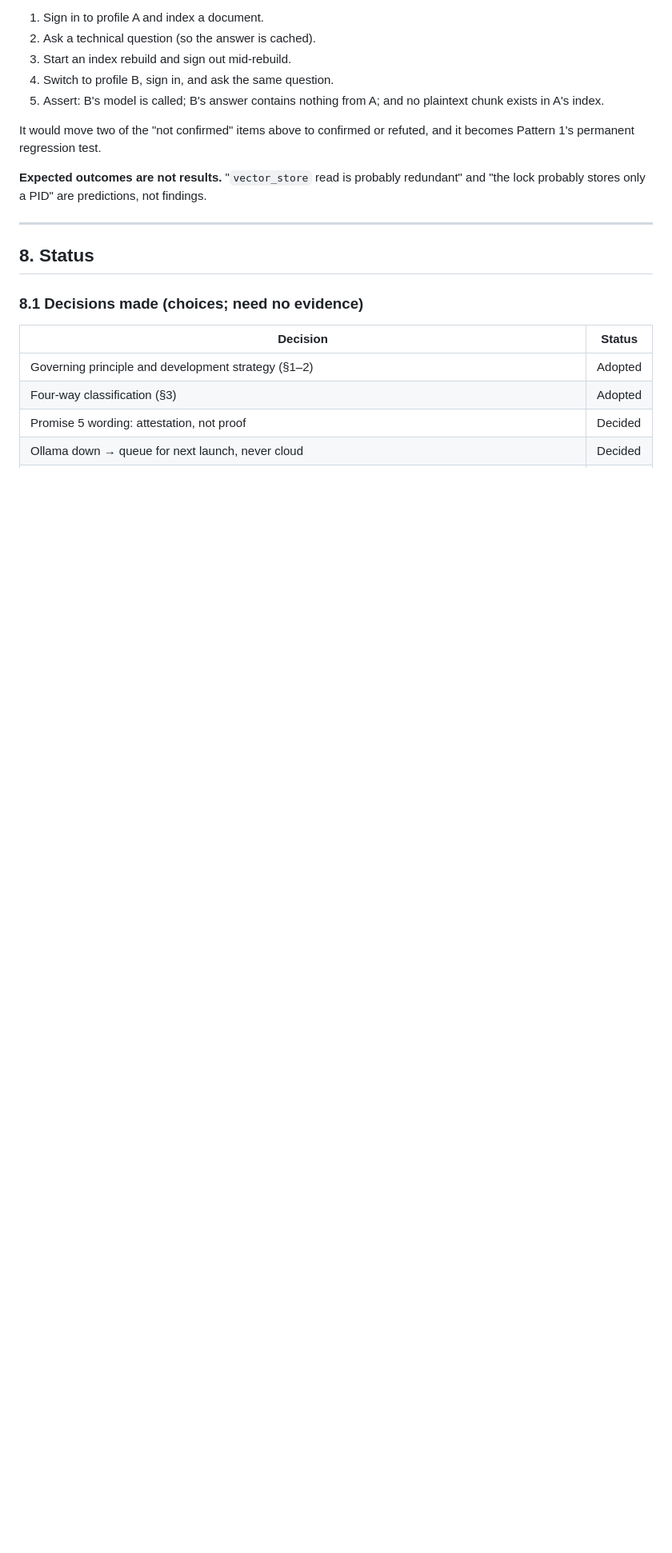
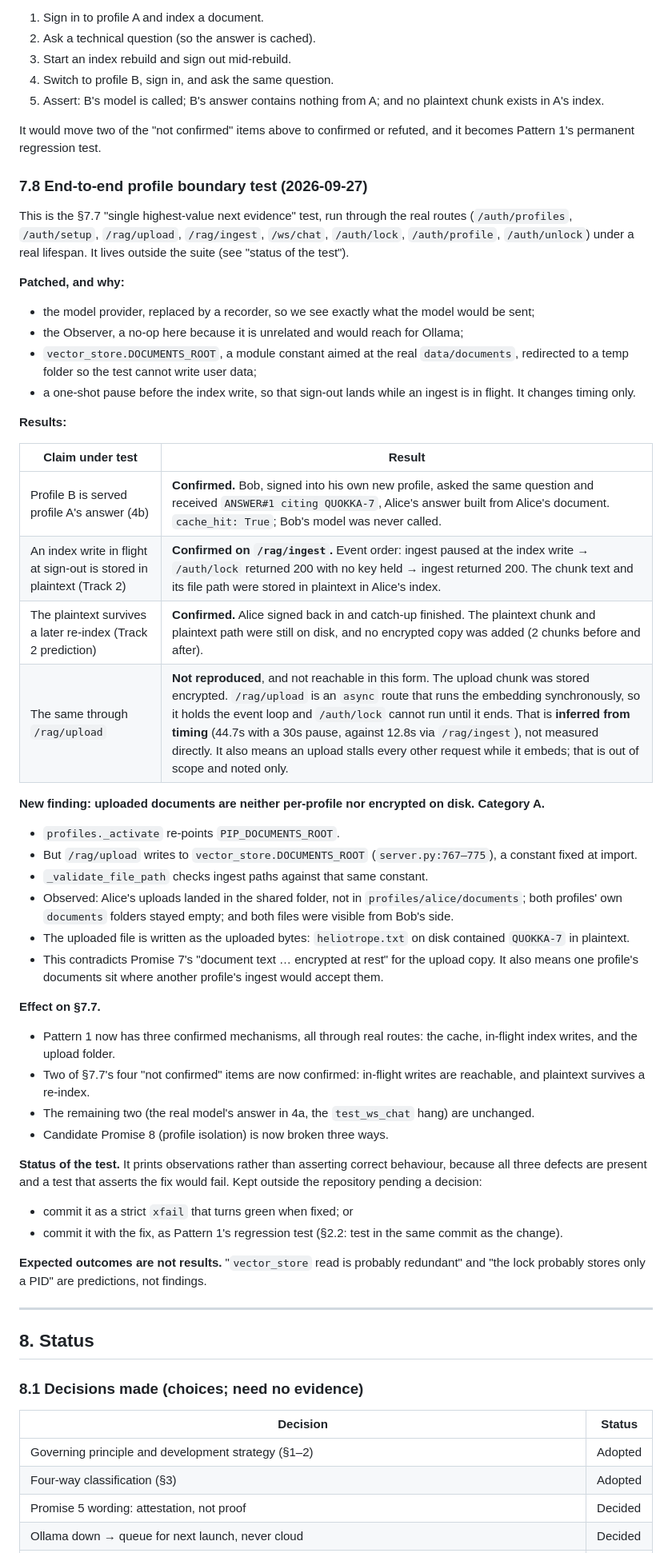
Before and after one commit to anoopmagar141/Personal-Inteligence-Platform-PIP-, a Markdown page: docs/FREEZE_LIST.md, the part around one of its changes. Shown at 80% size. Rendered like a GitHub page; blank space fills up the shorter version.

Commit message:
Record the end-to-end profile boundary test
Through the real auth, RAG and chat routes: profile B was served
profile A's answer built from A's document (cache hit, B's model never
called); an ingest in flight when /auth/lock returned stored its chunk
and path in plaintext, and that plaintext survived A's next sign-in and
catch-up; and uploads are written to vector_store.DOCUMENTS_ROOT, a
shared folder the profile switch never re-points, as plaintext bytes.
The /rag/upload variant did not interleave with sign-out (it holds the
event loop). The test stays outside the suite pending a decision on
xfail vs committing it with the fix. Report only; FREEZE_LIST §7.8.

Co-Authored-By: Claude Opus 5.5 <noreply@anthropic.com>

```diff
--- a/docs/FREEZE_LIST.md
+++ b/docs/FREEZE_LIST.md
@@ -736,6 +736,64 @@ One end-to-end test through the real routes:
 It would move two of the "not confirmed" items above to confirmed or
 refuted, and it becomes Pattern 1's permanent regression test.
 
+### 7.8 End-to-end profile boundary test (2026-09-27)
+
+This is the §7.7 "single highest-value next evidence" test, run through the
+real routes (`/auth/profiles`, `/auth/setup`, `/rag/upload`, `/rag/ingest`,
+`/ws/chat`, `/auth/lock`, `/auth/profile`, `/auth/unlock`) under a real
+lifespan. It lives outside the suite (see "status of the test").
+
+**Patched, and why:**
+- the model provider, replaced by a recorder, so we see exactly what the
+  model would be sent;
+- the Observer, a no-op here because it is unrelated and would reach for
+  Ollama;
+- `vector_store.DOCUMENTS_ROOT`, a module constant aimed at the real
+  `data/documents`, redirected to a temp folder so the test cannot write
+  user data;
+- a one-shot pause before the index write, so that sign-out lands while an
+  ingest is in flight. It changes timing only.
+
+**Results:**
+
+| Claim under test | Result |
+|---|---|
+| Profile B is served profile A's answer (4b) | **Confirmed.** Bob, signed into his own new profile, asked the same question and received `ANSWER#1 citing QUOKKA-7`, Alice's answer built from Alice's document. `cache_hit: True`; Bob's model was never called. |
+| An index write in flight at sign-out is stored in plaintext (Track 2) | **Confirmed on `/rag/ingest`.** Event order: ingest paused at the index write → `/auth/lock` returned 200 with no key held → ingest returned 200. The chunk text and its file path were stored in plaintext in Alice's index. |
+| The plaintext survives a later re-index (Track 2 prediction) | **Confirmed.** Alice signed back in and catch-up finished. The plaintext chunk and plaintext path were still on disk, and no encrypted copy was added (2 chunks before and after). |
+| The same through `/rag/upload` | **Not reproduced**, and not reachable in this form. The upload chunk was stored encrypted. `/rag/upload` is an `async` route that runs the embedding synchronously, so it holds the event loop and `/auth/lock` cannot run until it ends. That is **inferred from timing** (44.7s with a 30s pause, against 12.8s via `/rag/ingest`), not measured directly. It also means an upload stalls every other request while it embeds; that is out of scope and noted only. |
+
+**New finding: uploaded documents are neither per-profile nor encrypted
+on disk. Category A.**
+- `profiles._activate` re-points `PIP_DOCUMENTS_ROOT`.
+- But `/rag/upload` writes to `vector_store.DOCUMENTS_ROOT`
+  (`server.py:767–775`), a constant fixed at import.
+- `_validate_file_path` checks ingest paths against that same constant.
+- Observed: Alice's uploads landed in the shared folder, not in
+  `profiles/alice/documents`; both profiles' own `documents` folders
+  stayed empty; and both files were visible from Bob's side.
+- The uploaded file is written as the uploaded bytes: `heliotrope.txt` on
+  disk contained `QUOKKA-7` in plaintext.
+- This contradicts Promise 7's "document text … encrypted at rest" for
+  the upload copy. It also means one profile's documents sit where
+  another profile's ingest would accept them.
+
+**Effect on §7.7.**
+- Pattern 1 now has three confirmed mechanisms, all through real routes:
+  the cache, in-flight index writes, and the upload folder.
+- Two of §7.7's four "not confirmed" items are now confirmed:
+  in-flight writes are reachable, and plaintext survives a re-index.
+- The remaining two (the real model's answer in 4a, the `test_ws_chat`
+  hang) are unchanged.
+- Candidate Promise 8 (profile isolation) is now broken three ways.
+
+**Status of the test.** It prints observations rather than asserting
+correct behaviour, because all three defects are present and a test that
+asserts the fix would fail. Kept outside the repository pending a decision:
+- commit it as a strict `xfail` that turns green when fixed; or
+- commit it with the fix, as Pattern 1's regression test (§2.2: test in
+  the same commit as the change).
+
 **Expected outcomes are not results.** "`vector_store` read is probably
 redundant" and "the lock probably stores only a PID" are predictions, not
 findings.
```
Also changed, not shown: other parts of docs/FREEZE_LIST.md (+8 -7 lines), docs/LOG.md (+3 -2 lines).
